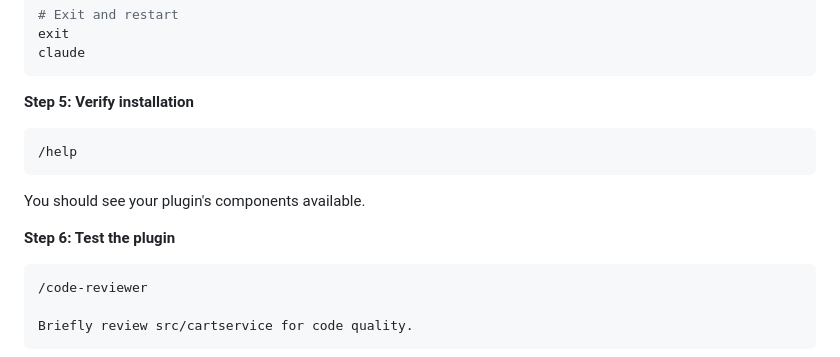
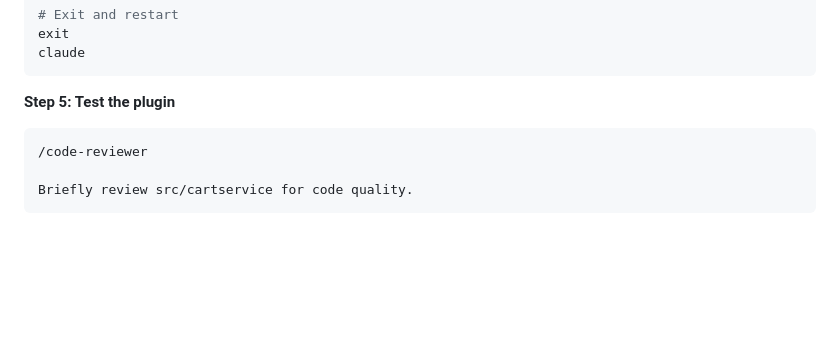
Before and after one commit to rishikeshradhakrishnan/workshop, a Markdown page: Workshop-Technical-Reference.md, the part around the change. Drawn GitHub-style; blank space fills up the shorter version.

Commit message:
Revise plugin installation and testing steps
Updated installation verification step and consolidated testing instructions.

````diff
--- a/Workshop-Technical-Reference.md
+++ b/Workshop-Technical-Reference.md
@@ -957,15 +957,7 @@ exit
 claude
 ```
 
-**Step 5: Verify installation**
-
-```
-/help
-```
-
-You should see your plugin's components available.
-
-**Step 6: Test the plugin**
+**Step 5:  Test the plugin**
 
 ```
 /code-reviewer
````
